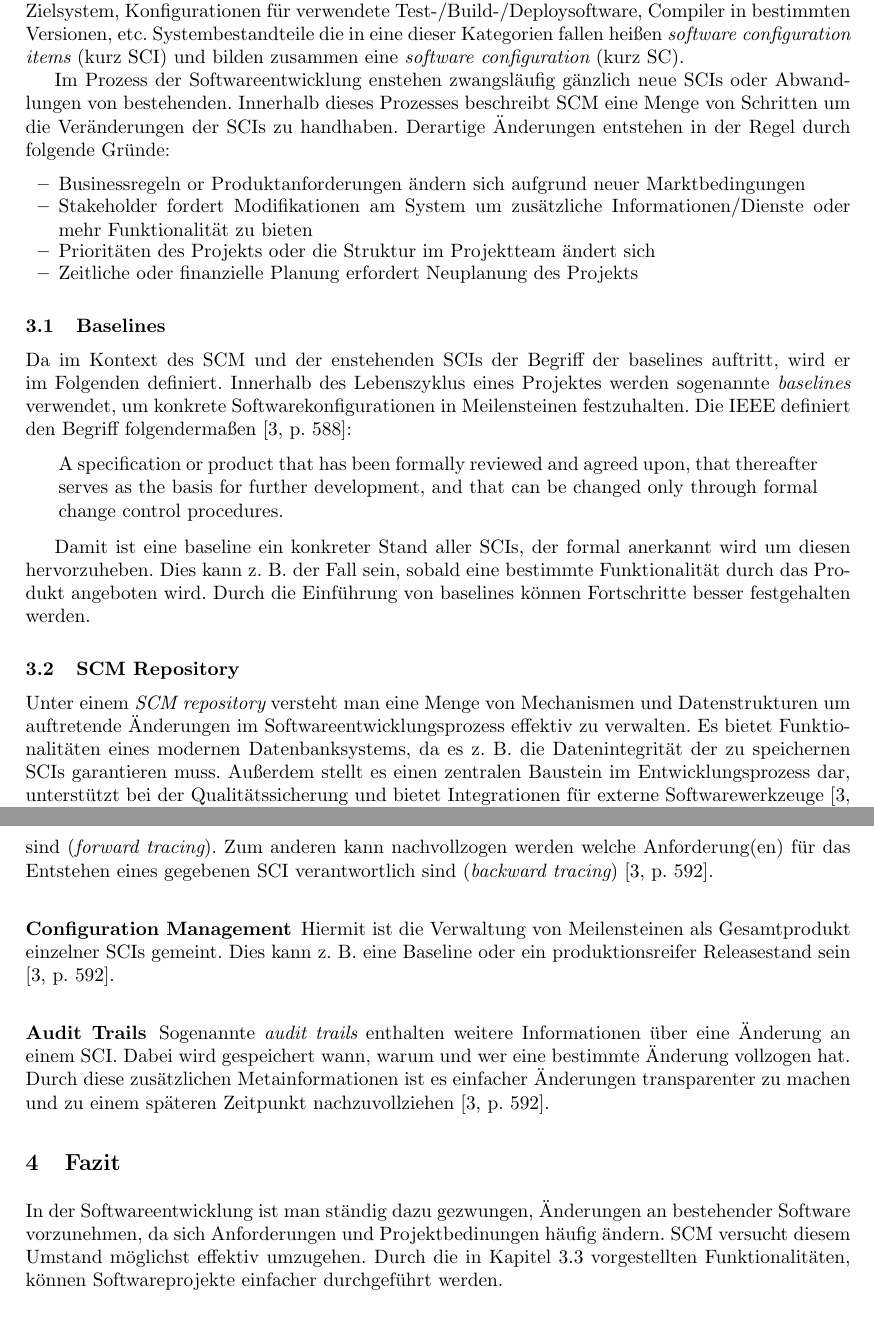
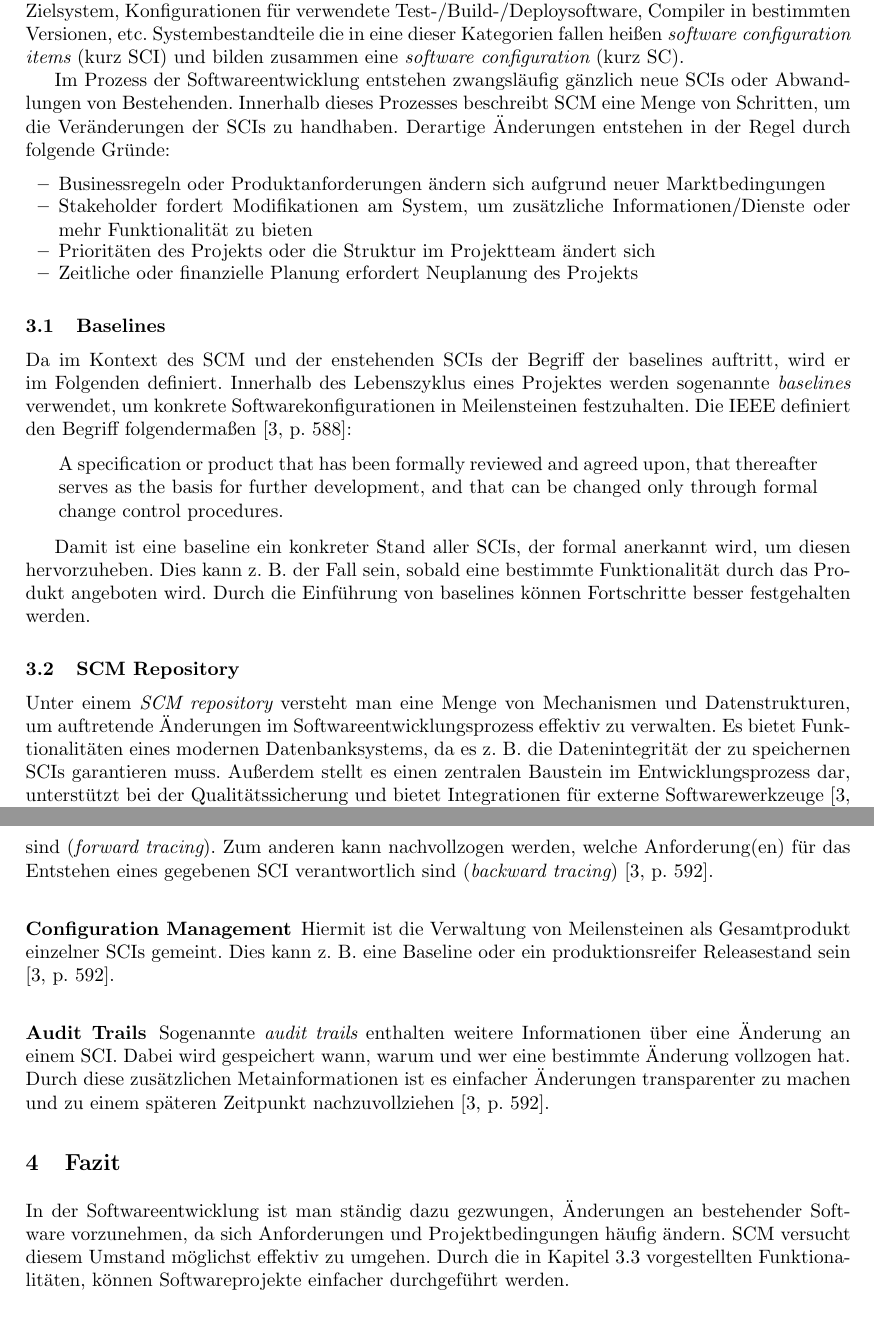
Before and after one commit to SteiMi/swm-seminar, a LaTeX document (Seminararbeit/seminar.tex): two parts of pages 3 and 5 of 5, joined at a grey line, cut so that both start at the same text. Compiled offline with pdfLaTeX.

Commit message:
some fixes

```diff
--- a/Seminararbeit/seminar.tex
+++ b/Seminararbeit/seminar.tex
@@ -189,15 +189,15 @@ Systembestandteile die in eine dieser Kategorien fallen heißen
 {\em software configuration items} (kurz SCI) und bilden zusammen eine
 {\em software configuration} (kurz SC).
 
-Im Prozess der Softwareentwicklung enstehen zwangsläufig gänzlich neue SCIs oder
-Abwandlungen von bestehenden.
-Innerhalb dieses Prozesses beschreibt SCM eine Menge von Schritten um die
+Im Prozess der Softwareentwicklung entstehen zwangsläufig gänzlich neue SCIs oder
+Abwandlungen von Bestehenden.
+Innerhalb dieses Prozesses beschreibt SCM eine Menge von Schritten, um die
 Veränderungen der SCIs zu handhaben. Derartige Änderungen entstehen in
 der Regel durch folgende Gründe:
 
 \begin{itemize}
-	\item Businessregeln or Produktanforderungen ändern sich aufgrund neuer Marktbedingungen
-	\item Stakeholder fordert Modifikationen am System um zusätzliche Informationen/Dienste
+	\item Businessregeln oder Produktanforderungen ändern sich aufgrund neuer Marktbedingungen
+	\item Stakeholder fordert Modifikationen am System, um zusätzliche Informationen/Dienste
         oder mehr Funktionalität zu bieten
 	\item Prioritäten des Projekts oder die Struktur im Projektteam ändert sich
 	\item Zeitliche oder finanzielle Planung erfordert Neuplanung des Projekts
@@ -217,13 +217,13 @@ Die IEEE definiert den Begriff folgendermaßen \cite[p. 588]{Pressman:2009:SEP:1
 \end{quote}
 
 Damit ist eine baseline ein konkreter Stand aller SCIs, der formal anerkannt
-wird um diesen hervorzuheben. Dies kann z. B. der Fall sein, sobald eine bestimmte
+wird, um diesen hervorzuheben. Dies kann z. B. der Fall sein, sobald eine bestimmte
 Funktionalität durch das Produkt angeboten wird. Durch die Einführung von baselines
 können Fortschritte besser festgehalten werden.
 
 \subsection{SCM Repository}
 Unter einem {\em SCM repository} versteht man eine Menge von Mechanismen und
-Datenstrukturen um auftretende Änderungen im Softwareentwicklungsprozess
+Datenstrukturen, um auftretende Änderungen im Softwareentwicklungsprozess
 effektiv zu verwalten. Es bietet Funktionalitäten eines modernen Datenbanksystems,
 da es z. B. die Datenintegrität der zu speichernen SCIs garantieren muss.
 Außerdem stellt es einen zentralen Baustein im Entwicklungsprozess dar, unterstützt
@@ -303,8 +303,8 @@ vollzogen hat. Durch diese zusätzlichen Metainformationen ist es einfacher
 \section{Fazit}
 In der Softwareentwicklung ist man ständig dazu gezwungen, Änderungen an
 bestehender Software vorzunehmen, da sich Anforderungen
-und Projektbedinungen häufig ändern. SCM versucht diesem Umstand möglichst
-effektiv umzugehen. Durch die in Kapitel \ref{sec:scm_repo_features} vorgestellten
+und Projektbedingungen häufig ändern. SCM versucht diesem Umstand möglichst
+effektiv zu umgehen. Durch die in Kapitel \ref{sec:scm_repo_features} vorgestellten
 Funktionalitäten, können Softwareprojekte einfacher durchgeführt werden.
 
 %\newpage
```
Also changed, not shown: Seminararbeit/seminar.tex (10 more changed lines).
